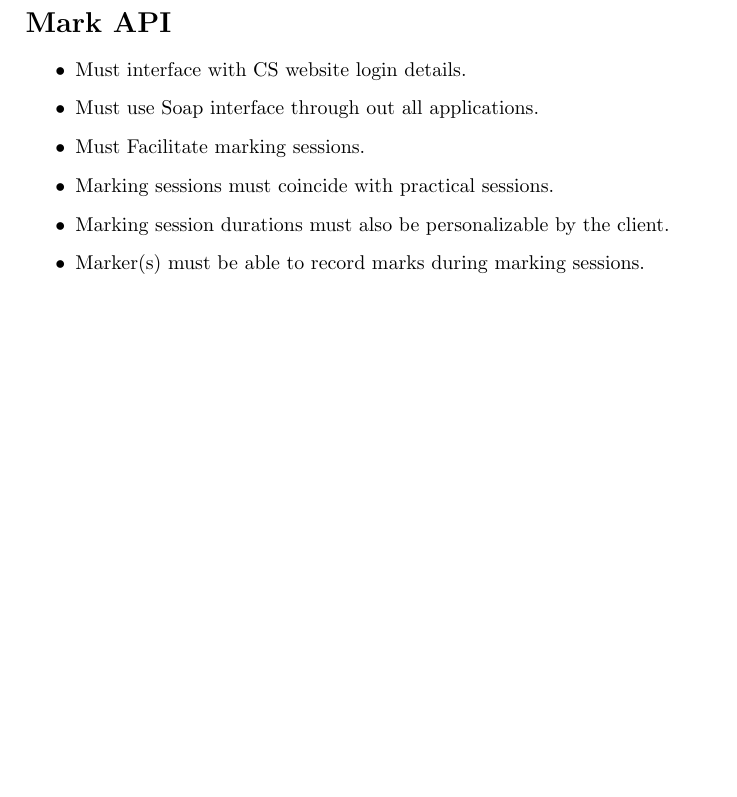
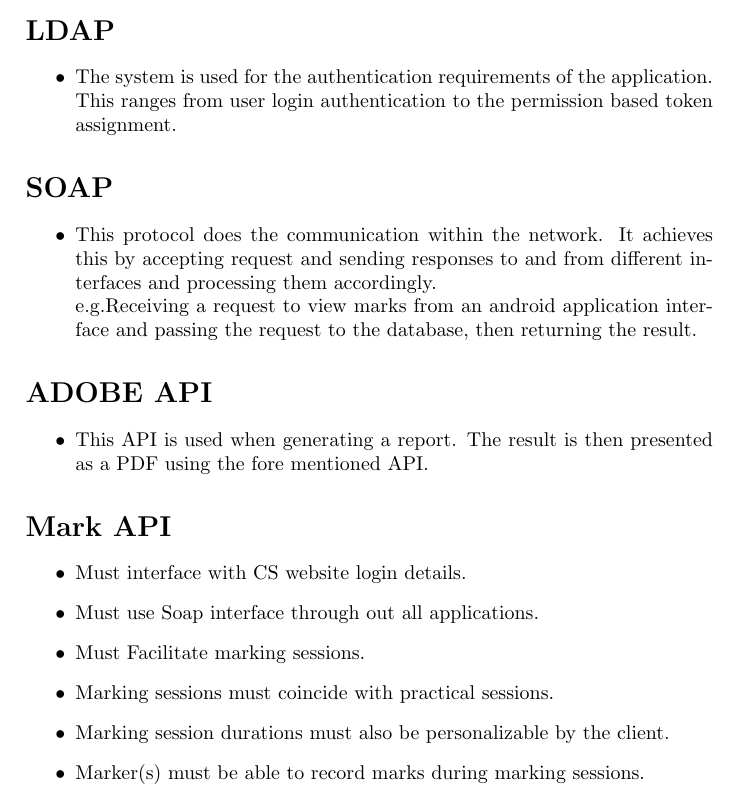
Before and after one commit to Electronicsnowman/301_Group5, a LaTeX document (SRS Document.tex): part of page 5 of 9 before the commit and part of page 7 of 9 after it, cut at the place of the change, the shorter picture padded with empty space. Compiled offline with pdfLaTeX.

Commit message:
Updated SRS

```diff
--- a/SRS Document.tex
+++ b/SRS Document.tex
@@ -107,12 +107,3 @@
 		\end{itemize}
 	\end{itemize}
 
-	\section*{Mark API}
-	\begin{itemize}
-		\item Must interface with CS website login details.
-		\item Must use Soap interface through out all applications.
-		\item Must Facilitate marking sessions.
-		\item Marking sessions must coincide with practical sessions.
-		\item Marking session durations must also be personalizable by the client.
-		\item Marker(s) must be able to record marks during marking sessions.
-		\item Marks must be stored in a database.
@@ -242,5 +224,28 @@
 
 
 \subsection{Integration requirements}
+	\section*{LDAP}
+    \begin{itemize}
+                \item The system is used for the authentication requirements of the application.\\This ranges from user login authentication to the permission based token assignment.
+    \end{itemize}
+
+	\section*{SOAP}
+    \begin{itemize}
+                \item This protocol does the communication within the network. It achieves this by accepting request and sending responses to and from different interfaces and processing them accordingly.\\e.g.Receiving a request to view marks from an android application interface and passing the request to the database, then returning the result.
+    \end{itemize}
+
+	\section*{ADOBE API}
+    \begin{itemize}
+                \item This API is used when generating a report. The result is then presented as a PDF using the fore mentioned API.
+    \end{itemize}
 
 
+	\section*{Mark API}
+	\begin{itemize}
+		\item Must interface with CS website login details.
+		\item Must use Soap interface through out all applications.
+		\item Must Facilitate marking sessions.
+		\item Marking sessions must coincide with practical sessions.
+		\item Marking session durations must also be personalizable by the client.
+		\item Marker(s) must be able to record marks during marking sessions.
+		\item Marks must be stored in a database.
```
Also changed, not shown: SRS Document.tex (18 more changed lines).
